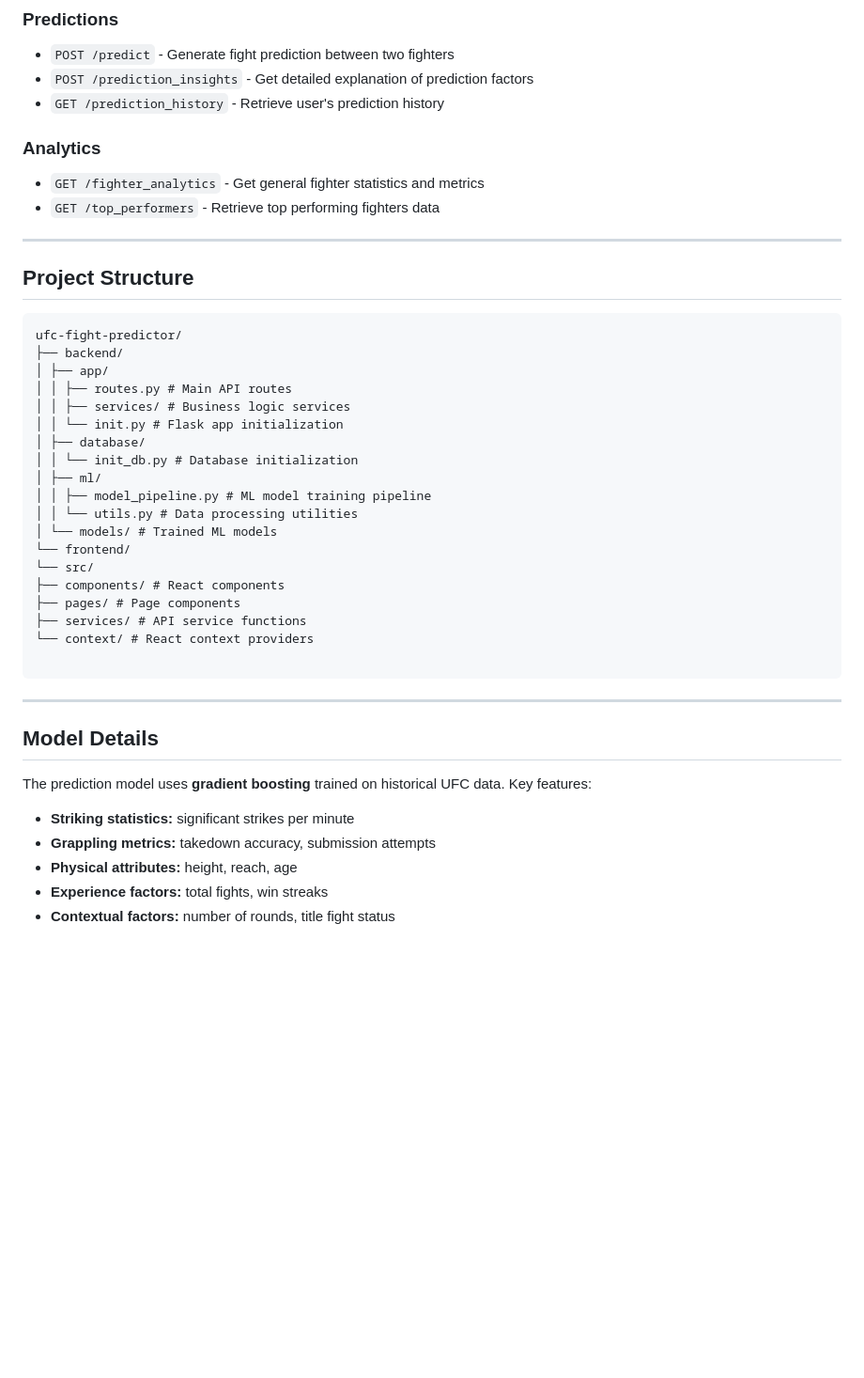
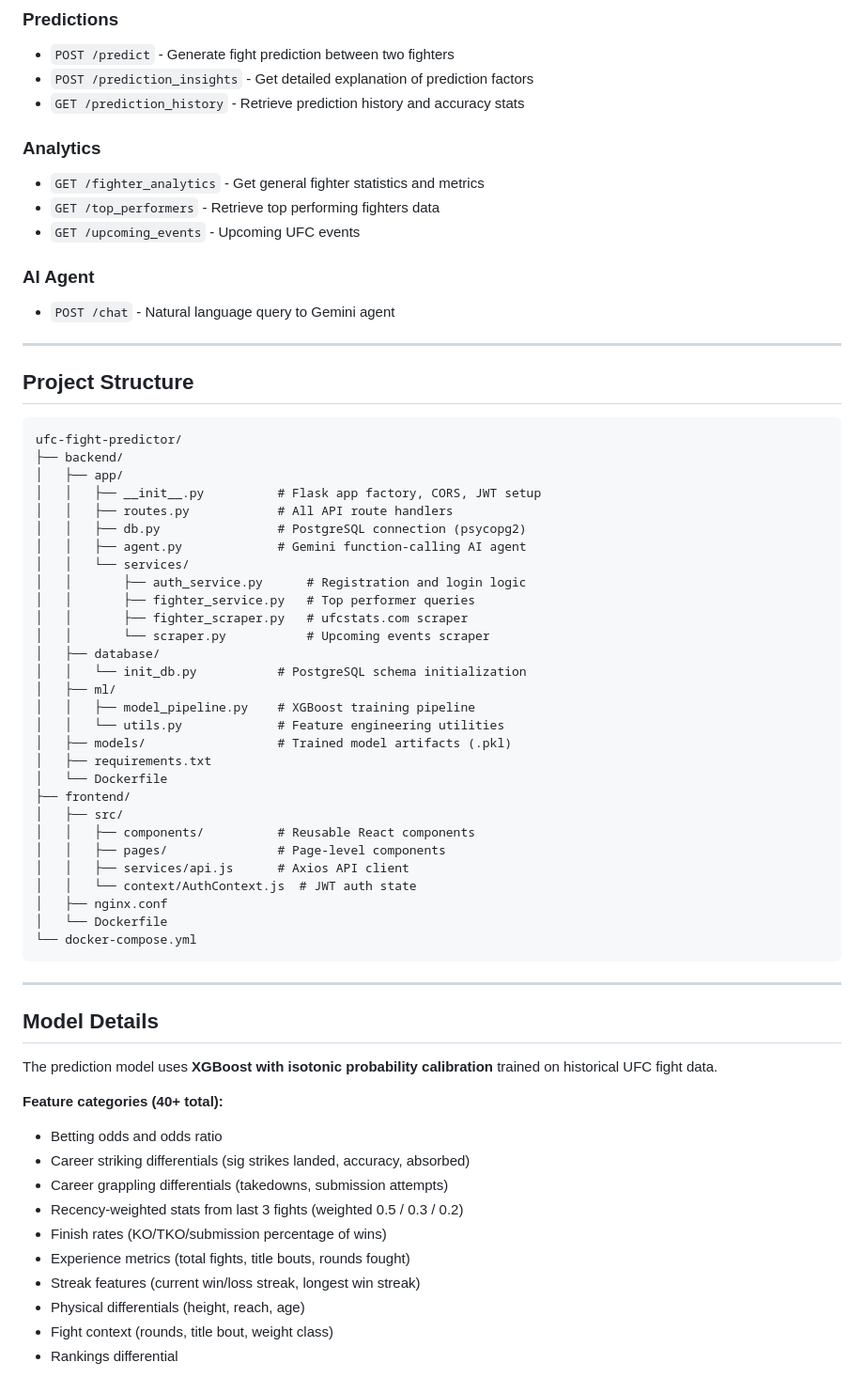
Before and after one commit to Sukhmangill23/ufc-fight-predictor, a Markdown page: readme.md, the part around one of its changes. Shown at 94% size. Rendered like a GitHub page; blank space fills up the shorter version.

````diff
--- a/readme.md
+++ b/readme.md
@@ -147,11 +116,15 @@ npm start                       # Start the development server
 ### Predictions
 - `POST /predict` - Generate fight prediction between two fighters
 - `POST /prediction_insights` - Get detailed explanation of prediction factors
-- `GET /prediction_history` - Retrieve user's prediction history
+- `GET /prediction_history` - Retrieve prediction history and accuracy stats
 
 ### Analytics
 - `GET /fighter_analytics` - Get general fighter statistics and metrics
 - `GET /top_performers` - Retrieve top performing fighters data
+- `GET /upcoming_events` - Upcoming UFC events
+
+### AI Agent
+- `POST /chat` - Natural language query to Gemini agent
 
 ---
 
@@ -160,34 +133,50 @@ npm start                       # Start the development server
 ```
 ufc-fight-predictor/
 ├── backend/
-│ ├── app/
-│ │ ├── routes.py # Main API routes
-│ │ ├── services/ # Business logic services
-│ │ └── init.py # Flask app initialization
-│ ├── database/
-│ │ └── init_db.py # Database initialization
-│ ├── ml/
-│ │ ├── model_pipeline.py # ML model training pipeline
-│ │ └── utils.py # Data processing utilities
-│ └── models/ # Trained ML models
-└── frontend/
-└── src/
-├── components/ # React components
-├── pages/ # Page components
-├── services/ # API service functions
-└── context/ # React context providers
-
+│   ├── app/
+│   │   ├── __init__.py          # Flask app factory, CORS, JWT setup
+│   │   ├── routes.py            # All API route handlers
+│   │   ├── db.py                # PostgreSQL connection (psycopg2)
+│   │   ├── agent.py             # Gemini function-calling AI agent
+│   │   └── services/
+│   │       ├── auth_service.py      # Registration and login logic
+│   │       ├── fighter_service.py   # Top performer queries
+│   │       ├── fighter_scraper.py   # ufcstats.com scraper
+│   │       └── scraper.py           # Upcoming events scraper
+│   ├── database/
+│   │   └── init_db.py           # PostgreSQL schema initialization
+│   ├── ml/
+│   │   ├── model_pipeline.py    # XGBoost training pipeline
+│   │   └── utils.py             # Feature engineering utilities
+│   ├── models/                  # Trained model artifacts (.pkl)
+│   ├── requirements.txt
+│   └── Dockerfile
+├── frontend/
+│   ├── src/
+│   │   ├── components/          # Reusable React components
+│   │   ├── pages/               # Page-level components
+│   │   ├── services/api.js      # Axios API client
+│   │   └── context/AuthContext.js  # JWT auth state
+│   ├── nginx.conf
+│   └── Dockerfile
+└── docker-compose.yml
 ```
 
 ---
 
 ## Model Details
 
-The prediction model uses **gradient boosting** trained on historical UFC data. Key features:
+The prediction model uses **XGBoost with isotonic probability calibration** trained on historical UFC fight data.
 
-- **Striking statistics:** significant strikes per minute
-- **Grappling metrics:** takedown accuracy, submission attempts
-- **Physical attributes:** height, reach, age
-- **Experience factors:** total fights, win streaks
-- **Contextual factors:** number of rounds, title fight status
+**Feature categories (40+ total):**
+- Betting odds and odds ratio
+- Career striking differentials (sig strikes landed, accuracy, absorbed)
+- Career grappling differentials (takedowns, submission attempts)
+- Recency-weighted stats from last 3 fights (weighted 0.5 / 0.3 / 0.2)
+- Finish rates (KO/TKO/submission percentage of wins)
+- Experience metrics (total fights, title bouts, rounds fought)
+- Streak features (current win/loss streak, longest win streak)
+- Physical differentials (height, reach, age)
+- Fight context (rounds, title bout, weight class)
+- Rankings differential
 
````
Also changed, not shown: other parts of readme.md (+82 -86 lines).
